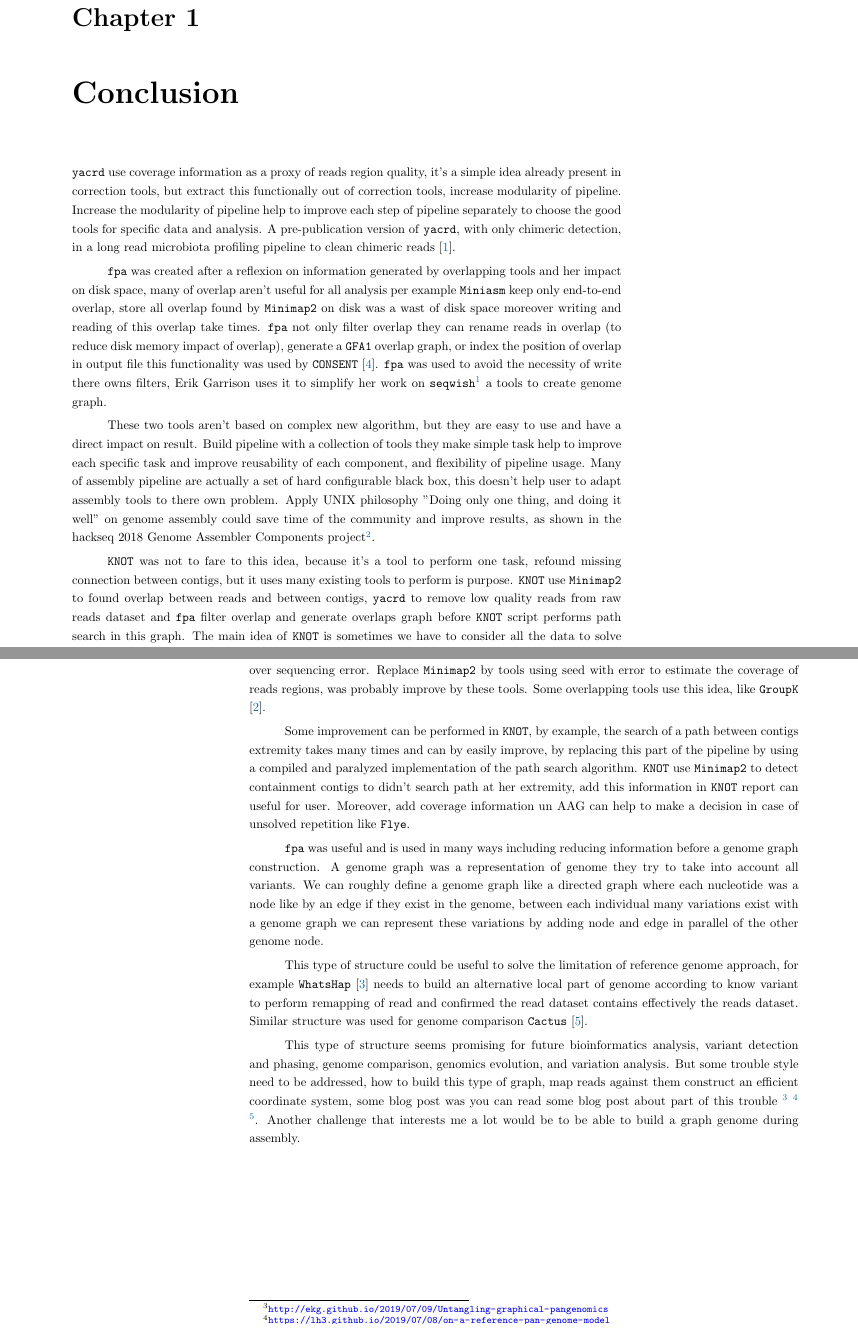
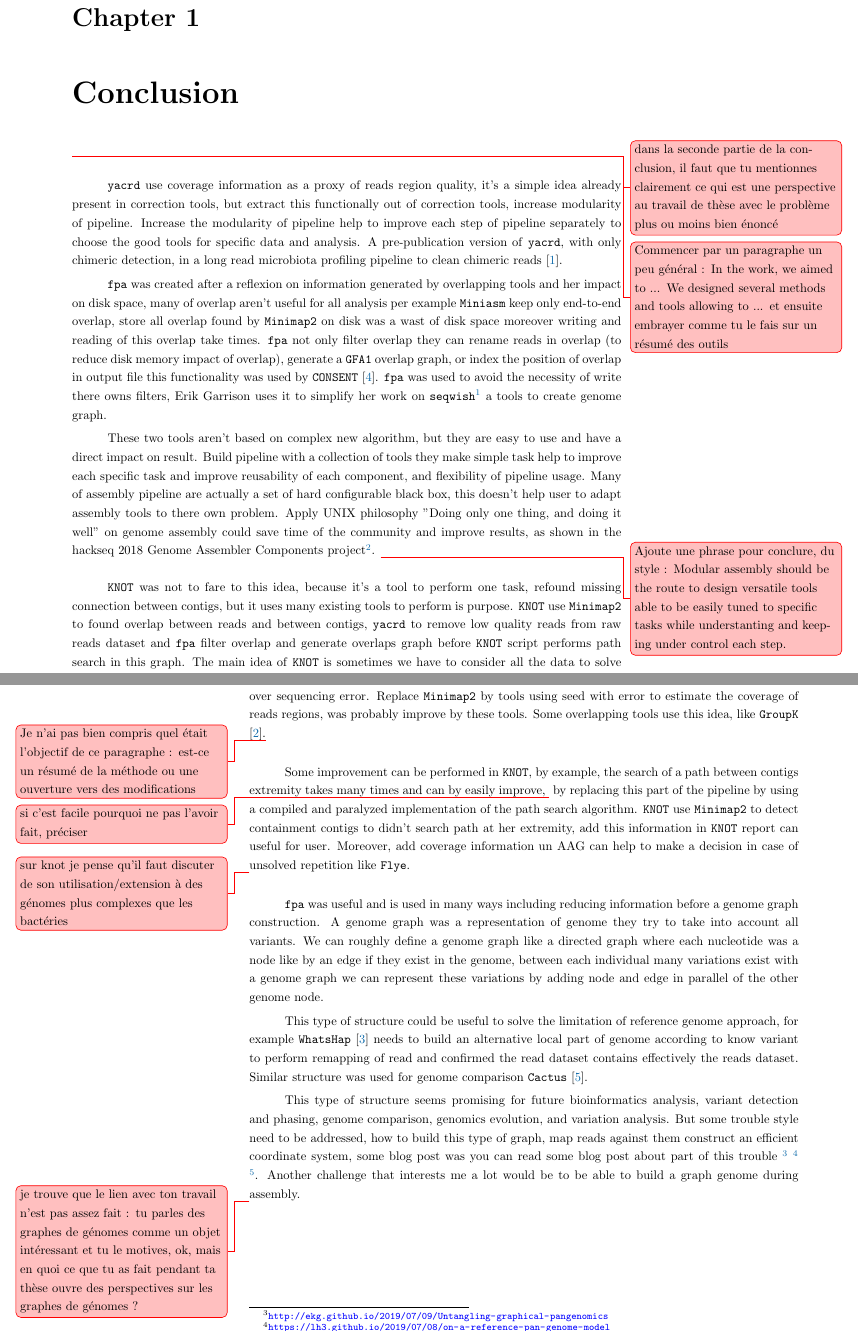
Before and after one commit to natir/thesis, a LaTeX document (conclusion.tex): two parts of pages 1 and 2 of 3, joined at a grey line, cut so that both start at the same text. Compiled offline with pdfLaTeX.

Commit message:
Commentaires JSV sur la conclusion

```diff
--- a/conclusion.tex
+++ b/conclusion.tex
@@ -4,17 +4,36 @@
 
 \chapter{Conclusion}
 
+\jsv{dans la seconde partie de la conclusion, il faut que tu mentionnes clairement ce qui est une perspective au travail de thèse avec le problème plus ou moins bien énoncé}
+
+\jsv{Commencer par un paragraphe un peu général : In the work, we
+  aimed to  ... We designed several methods and tools allowing to
+  ... et ensuite embrayer comme tu le fais sur un résumé des outils}
+
+\bigskip
+
 \yacrd use coverage information as a proxy of reads region quality, it's a simple idea already present in correction tools, but extract this functionally out of correction tools, increase modularity of pipeline. Increase the modularity of pipeline help to improve each step of pipeline separately to choose the good tools for specific data and analysis. A pre-publication version of \yacrd, with only chimeric detection, in a long read microbiota profiling pipeline to clean chimeric reads \cite{cite_yacrd}.
 
 \fpa was created after a reflexion on information generated by overlapping tools and her impact on disk space, many of overlap aren't useful for all analysis per example \miniasm keep only end-to-end overlap, store all overlap found by \minimap on disk was a wast of disk space moreover writing and reading of this overlap take times. \fpa not only filter overlap they can rename reads in overlap (to reduce disk memory impact of overlap), generate a \texttt{GFA1} overlap graph, or index the position of overlap in output file this functionality was used by \consent \cite{CONSENT}. \fpa was used to avoid the necessity of write there owns filters, Erik Garrison uses it to simplify her work on \toolsname{seqwish}\footnote{https://github.com/ekg/seqwish} a tools to create genome graph.
 
-These two tools aren't based on complex new algorithm, but they are easy to use and have a direct impact on result. Build pipeline with a collection of tools they make simple task help to improve each specific task and improve reusability of each component, and flexibility of pipeline usage. Many of assembly pipeline are actually a set of hard configurable black box, this doesn't help user to adapt assembly tools to there own problem. Apply UNIX philosophy "Doing only one thing, and doing it well" on genome assembly could save time of the community and improve results, as shown in the hackseq 2018 Genome Assembler Components project\footnote{https://github.com/hackseq/modular-assembly-hs18}.
+These two tools aren't based on complex new algorithm, but they are easy to use and have a direct impact on result. Build pipeline with a collection of tools they make simple task help to improve each specific task and improve reusability of each component, and flexibility of pipeline usage. Many of assembly pipeline are actually a set of hard configurable black box, this doesn't help user to adapt assembly tools to there own problem. Apply UNIX philosophy "Doing only one thing, and doing it well" on genome assembly could save time of the community and improve results, as shown in the hackseq 2018 Genome Assembler Components project\footnote{https://github.com/hackseq/modular-assembly-hs18}. \jsv{Ajoute
+  une phrase pour conclure, du style : Modular assembly should be the
+  route to design versatile tools able to be easily tuned to specific
+  tasks while understanting and keeping under control each step.}
+
+\bigskip
 
 \knot was not to fare to this idea, because it's a tool to perform one task, refound missing connection between contigs, but it uses many existing tools to perform is purpose. \knot use \minimap to found overlap between reads and between contigs, \yacrd to remove low quality reads from raw reads dataset and \fpa filter overlap and generate overlaps graph before \knot script performs path search in this graph. The main idea of \knot is sometimes we have to consider all the data to solve the problem. At present, assembly pipelines try to keep only the minimum amount of information to solve the assembly problem (cf Chapter \ref{chapter:sota}) and this is a very good approach that allows accelerating the assembly in a very important way. But sometimes this reduction of information goes too far and important information is lost. \knot by going back to the original information and focus only on not resolve point try to correct these errors.
 
-To detect bad quality region \yacrd use \minimap with a specific parameter, to avoid the creation of a bridge between two good quality region over the bad quality region. A solution like \miniscrub was to use the seed position as a proxy of quality region in place of overlap directly avoid this trouble. Another solution was to replace minimizer by seed with error to found a similar region between reads over sequencing error. Replace \minimap by tools using seed with error to estimate the coverage of reads regions, was probably improve by these tools. Some overlapping tools use this idea, like \toolsname{GroupK}\cite{GroupK}.
+To detect bad quality region \yacrd use \minimap with a specific parameter, to avoid the creation of a bridge between two good quality region over the bad quality region. A solution like \miniscrub was to use the seed position as a proxy of quality region in place of overlap directly avoid this trouble. Another solution was to replace minimizer by seed with error to found a similar region between reads over sequencing error. Replace \minimap by tools using seed with error to estimate the coverage of reads regions, was probably improve by these tools. Some overlapping tools use this idea, like \toolsname{GroupK}\cite{GroupK}.\jsv{Je n'ai pas bien compris quel était l'objectif de ce paragraphe : est-ce un résumé de la méthode ou une ouverture vers des modifications}
 
-Some improvement can be performed in \knot, by example, the search of a path between contigs extremity takes many times and can by easily improve, by replacing this part of the pipeline by using a compiled and paralyzed implementation of the path search algorithm. \knot use \minimap to detect containment contigs to didn't search path at her extremity, add this information in \knot report can useful for user. Moreover, add coverage information un AAG can help to make a decision in case of unsolved repetition like \flye.
+\bigskip
+
+Some improvement can be performed in \knot, by example, the search of a path between contigs extremity takes many times and can by easily improve, \jsv{si c'est facile pourquoi ne pas l'avoir fait, préciser} by replacing this part of the pipeline by using a compiled and paralyzed implementation of the path search algorithm. \knot use \minimap to detect containment contigs to didn't search path at her extremity, add this information in \knot report can useful for user. Moreover, add coverage information un AAG can help to make a decision in case of unsolved repetition like \flye.
+
+\jsv{sur knot je pense qu'il faut discuter de son utilisation/extension  à des génomes plus complexes que les bactéries}
+
+\bigskip
 
 \fpa was useful and is used in many ways including reducing information before a genome graph construction. A genome graph was a representation of genome they try to take into account all variants. We can roughly define a genome graph like a directed graph where each nucleotide was a node like by an edge if they exist in the genome, between each individual many variations exist with a genome graph we can represent these variations by adding node and edge in parallel of the other genome node.
 
@@ -22,6 +41,7 @@ This type of structure could be useful to solve the limitation of reference geno
 
 This type of structure seems promising for future bioinformatics analysis, variant detection and phasing, genome comparison,  genomics evolution, and variation analysis. But some trouble style need to be addressed, how to build this type of graph, map reads against them construct an efficient coordinate system, some blog post was you can read some blog post about part of this trouble \footnote{\url{http://ekg.github.io/2019/07/09/Untangling-graphical-pangenomics}} \footnote{\url{https://lh3.github.io/2019/07/08/on-a-reference-pan-genome-model}} \footnote{\url{https://lh3.github.io/2019/07/12/on-a-reference-pan-genome-model-part-ii}}. Another challenge that interests me a lot would be to be able to build a graph genome during assembly.
 
+\jsv{je trouve que le lien avec ton travail n'est pas assez fait : tu parles des graphes de génomes comme un objet intéressant et tu le motives, ok, mais en quoi ce que tu as fait pendant ta thèse ouvre des perspectives sur les graphes de génomes ?}
 
 % Ouverture
 %% Usage of small seed clustering with long read (scrubbing overlapping)
```
